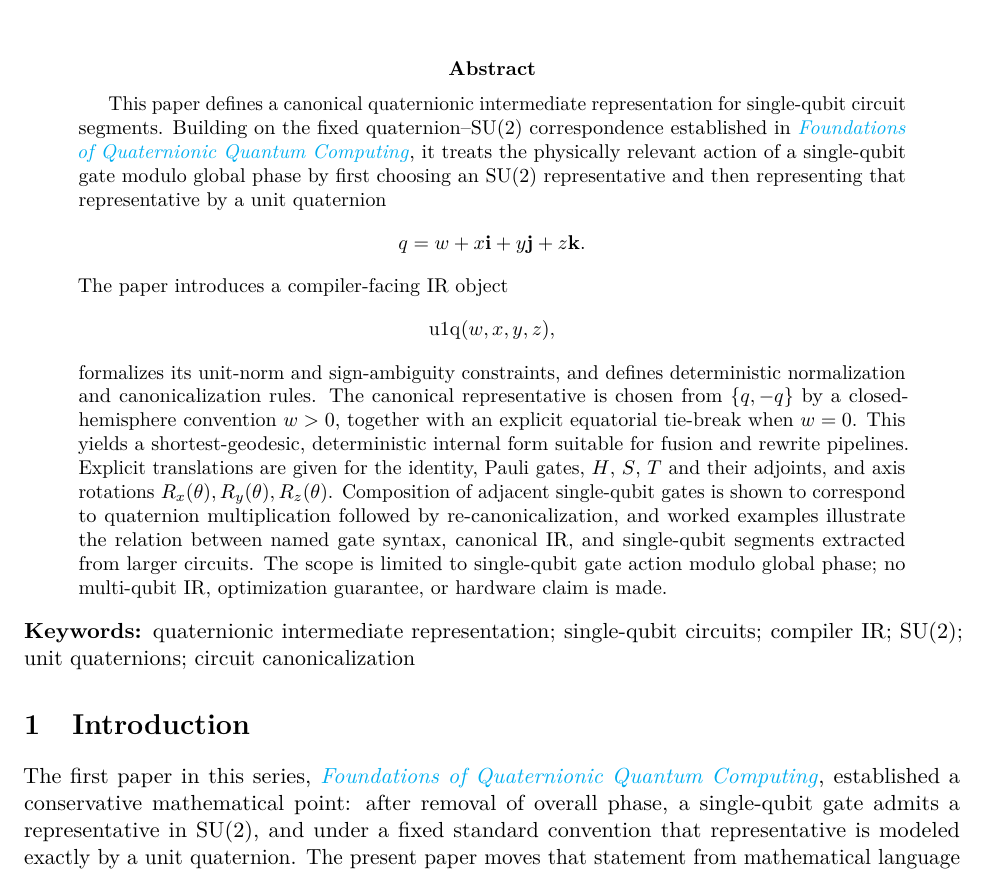
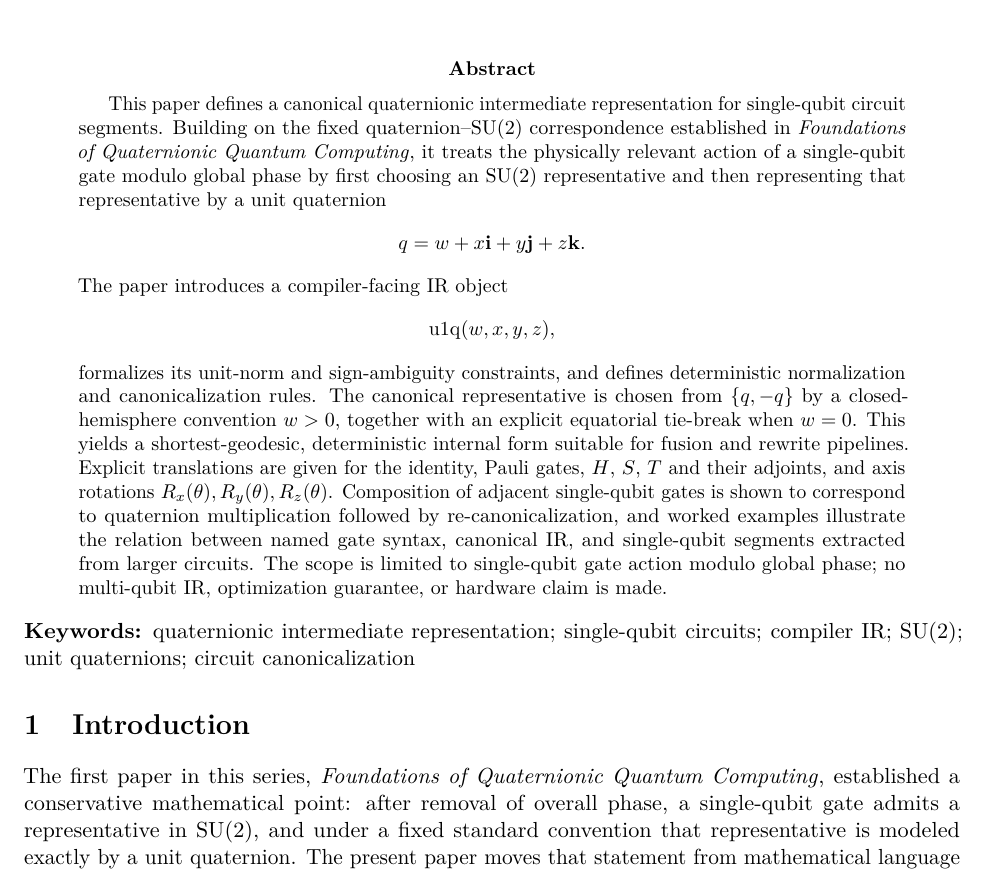
Before and after one commit to RQM-Technologies-dev/rqm-tech-papers, a LaTeX paper (papers/qqc-002-canonical-ir/main.tex): part of page 1 of 10, cut so that both start at the same text. Compiled offline with pdfLaTeX.

Commit message:
Fix foundations title link text color to black
Co-authored-by: RQM Technologies <RQM-Technologies-dev@users.noreply.github.com>

```diff
--- a/papers/qqc-002-canonical-ir/main.tex
+++ b/papers/qqc-002-canonical-ir/main.tex
@@ -39,7 +39,7 @@
 \newcommand{\sgncanon}{\operatorname{SignCan}}
 \newcommand{\uoneq}{\mathrm{u1q}}
 \newcommand{\firstnz}{\operatorname{firstnz}}
-\newcommand{\foundationstitle}{\href{../qqc-001-foundations/paper.pdf}{\emph{Foundations of Quaternionic Quantum Computing}}}
+\newcommand{\foundationstitle}{\href{../qqc-001-foundations/paper.pdf}{\textcolor{black}{\emph{Foundations of Quaternionic Quantum Computing}}}}
 
 \title{\textbf{A Canonical Quaternionic Intermediate Representation}\\
 for Single-Qubit Quantum Circuits}
```
